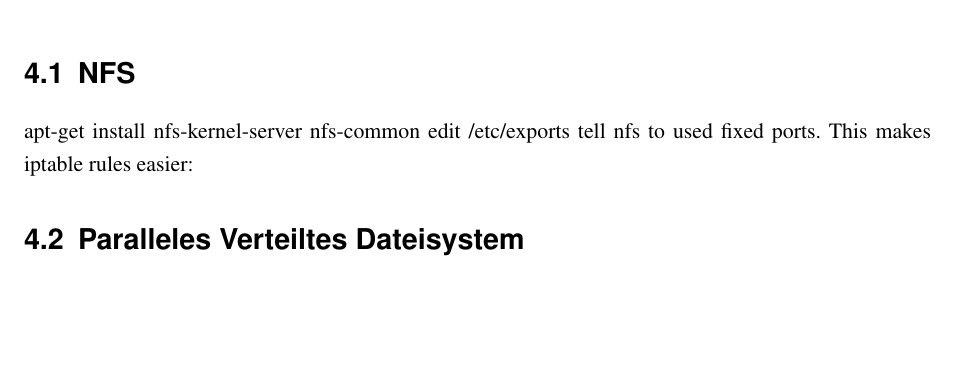
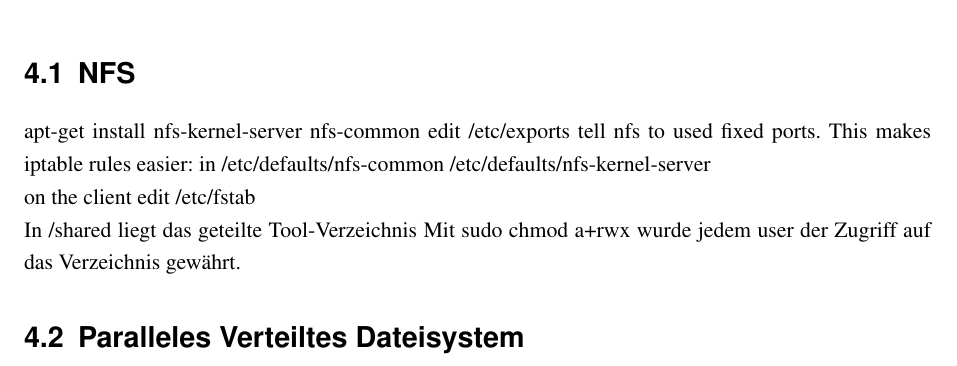
Before and after one commit to nullsub/configs, a LaTeX thesis (dok/doku.tex, which reads dok/aufg4.tex): part of page 11 of 16, cut so that both start at the same text, the shorter picture padded with empty space. Compiled offline with pdfLaTeX.

Commit message:
fix nfs doks

```diff
--- a/dok/aufg4.tex
+++ b/dok/aufg4.tex
@@ -3,5 +3,12 @@
 apt-get install nfs-kernel-server nfs-common
 edit /etc/exports
 tell nfs to used fixed ports. This makes iptable rules easier:
+in /etc/defaults/nfs-common
+/etc/defaults/nfs-kernel-server
+
+on the client edit /etc/fstab
+
+In /shared liegt das geteilte Tool-Verzeichnis
+Mit sudo chmod a+rwx wurde jedem user der Zugriff auf das Verzeichnis gewährt.
 
 \section{Paralleles Verteiltes Dateisystem}
```
